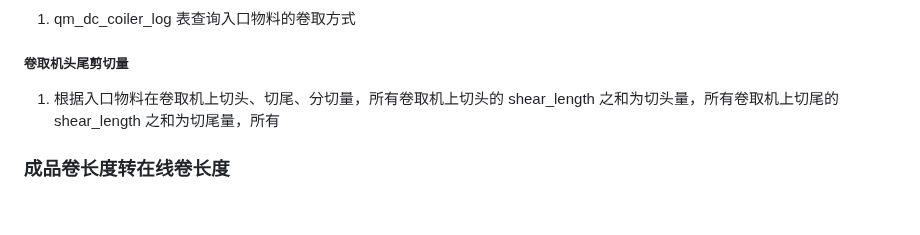
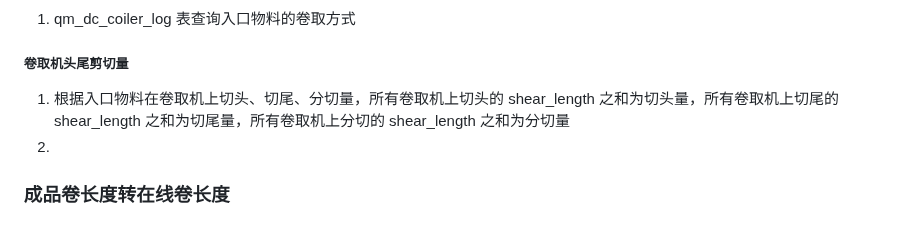
Before and after one commit to Meow-2/obsidian-next, a Markdown page: 数字钢卷/切片 2.0/数字钢卷切片接口.md, the part around the change. Drawn GitHub-style.

Commit message:
Update from Sync Service

```diff
--- a/数字钢卷/切片 2.0/数字钢卷切片接口.md
+++ b/数字钢卷/切片 2.0/数字钢卷切片接口.md
@@ -72,6 +72,7 @@ mat_type = 2 时，qm_mat_cells_blood 查询结果有多条入口物料一样，
 
 ##### 卷取机头尾剪切量
 
-1. 根据入口物料在卷取机上切头、切尾、分切量，所有卷取机上切头的 shear_length 之和为切头量，所有卷取机上切尾的 shear_length 之和为切尾量，所有
+1. 根据入口物料在卷取机上切头、切尾、分切量，所有卷取机上切头的 shear_length 之和为切头量，所有卷取机上切尾的 shear_length 之和为切尾量，所有卷取机上分切的 shear_length 之和为分切量
+2.
 
 ### 成品卷长度转在线卷长度
```
